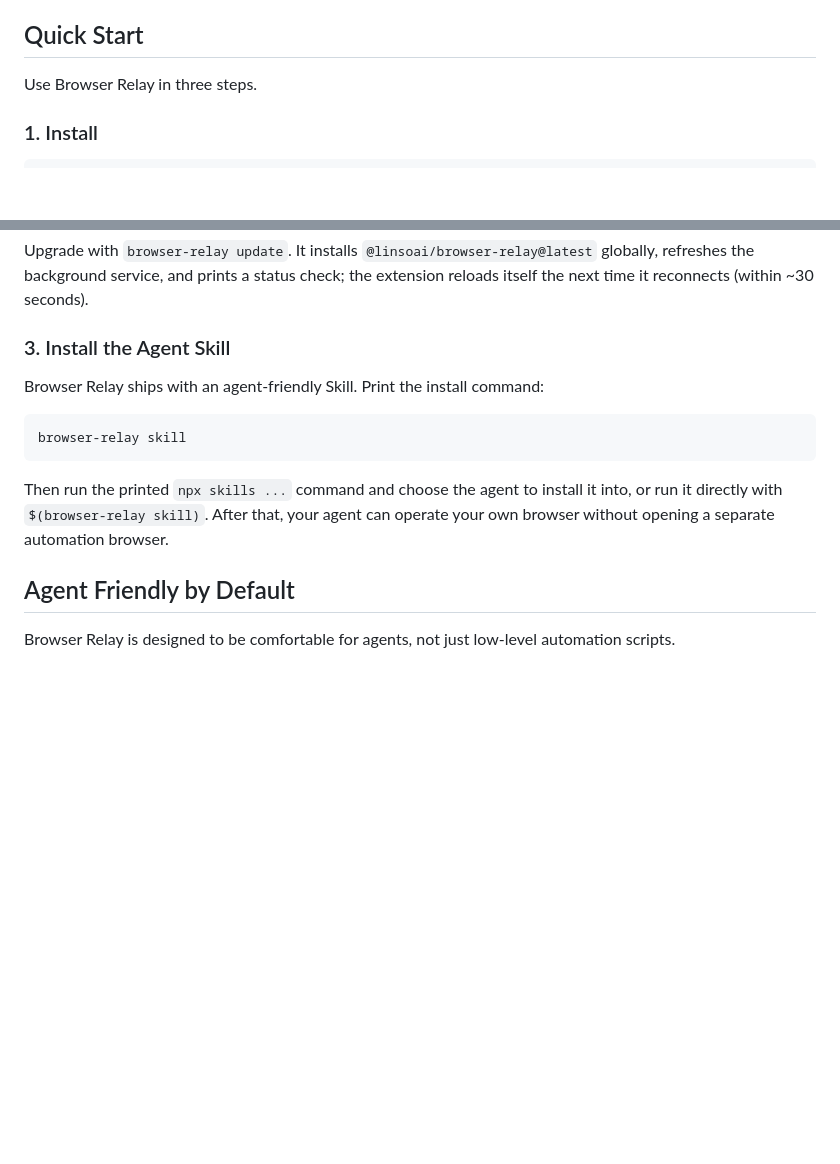
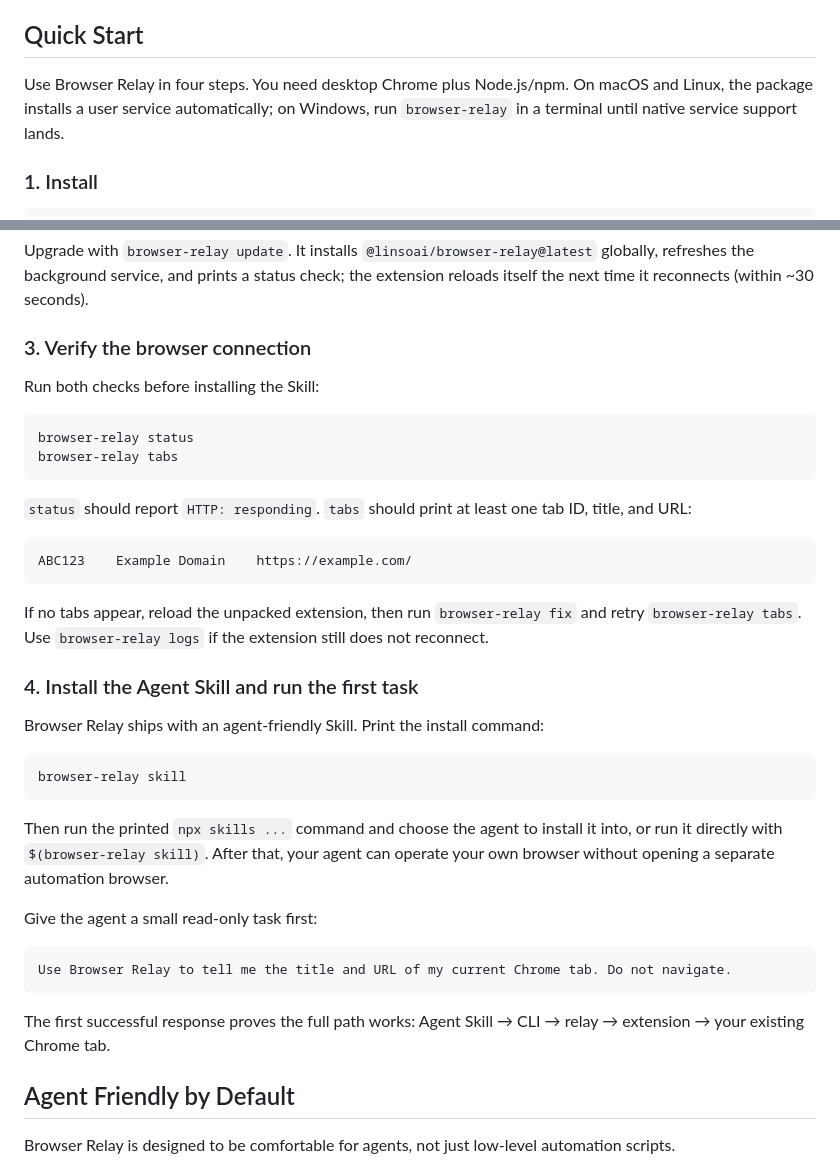
Before and after one commit to reliefeai/browser-relay, a Markdown page: README.md, 2 parts joined by grey strips. GitHub-like rendering; blank space fills up the shorter version.

Commit message:
docs: make quick start end in a verified task

````diff
--- a/README.md
+++ b/README.md
@@ -68,7 +68,7 @@ Remote (Remote Relay)
 
 ## Quick Start
 
-Use Browser Relay in three steps.
+Use Browser Relay in four steps. You need desktop Chrome plus Node.js/npm. On macOS and Linux, the package installs a user service automatically; on Windows, run `browser-relay` in a terminal until native service support lands.
 
 ### 1. Install
 
@@ -97,7 +97,24 @@ Then open `chrome://extensions`, enable **Developer mode**, click **Load unpacke
 
 Upgrade with `browser-relay update`. It installs `@linsoai/browser-relay@latest` globally, refreshes the background service, and prints a status check; the extension reloads itself the next time it reconnects (within ~30 seconds).
 
-### 3. Install the Agent Skill
+### 3. Verify the browser connection
+
+Run both checks before installing the Skill:
+
+```bash
+browser-relay status
+browser-relay tabs
+```
+
+`status` should report `HTTP: responding`. `tabs` should print at least one tab ID, title, and URL:
+
+```text
+ABC123    Example Domain    https://example.com/
+```
+
+If no tabs appear, reload the unpacked extension, then run `browser-relay fix` and retry `browser-relay tabs`. Use `browser-relay logs` if the extension still does not reconnect.
+
+### 4. Install the Agent Skill and run the first task
 
 Browser Relay ships with an agent-friendly Skill. Print the install command:
 
@@ -106,6 +123,14 @@ browser-relay skill
 ```
 
 Then run the printed `npx skills ...` command and choose the agent to install it into, or run it directly with `$(browser-relay skill)`. After that, your agent can operate your own browser without opening a separate automation browser.
+
+Give the agent a small read-only task first:
+
+```text
+Use Browser Relay to tell me the title and URL of my current Chrome tab. Do not navigate.
+```
+
+The first successful response proves the full path works: Agent Skill → CLI → relay → extension → your existing Chrome tab.
 
 ## Agent Friendly by Default
 
````
Also changed, not shown: README.zh-CN.md (+27 -2 lines).
